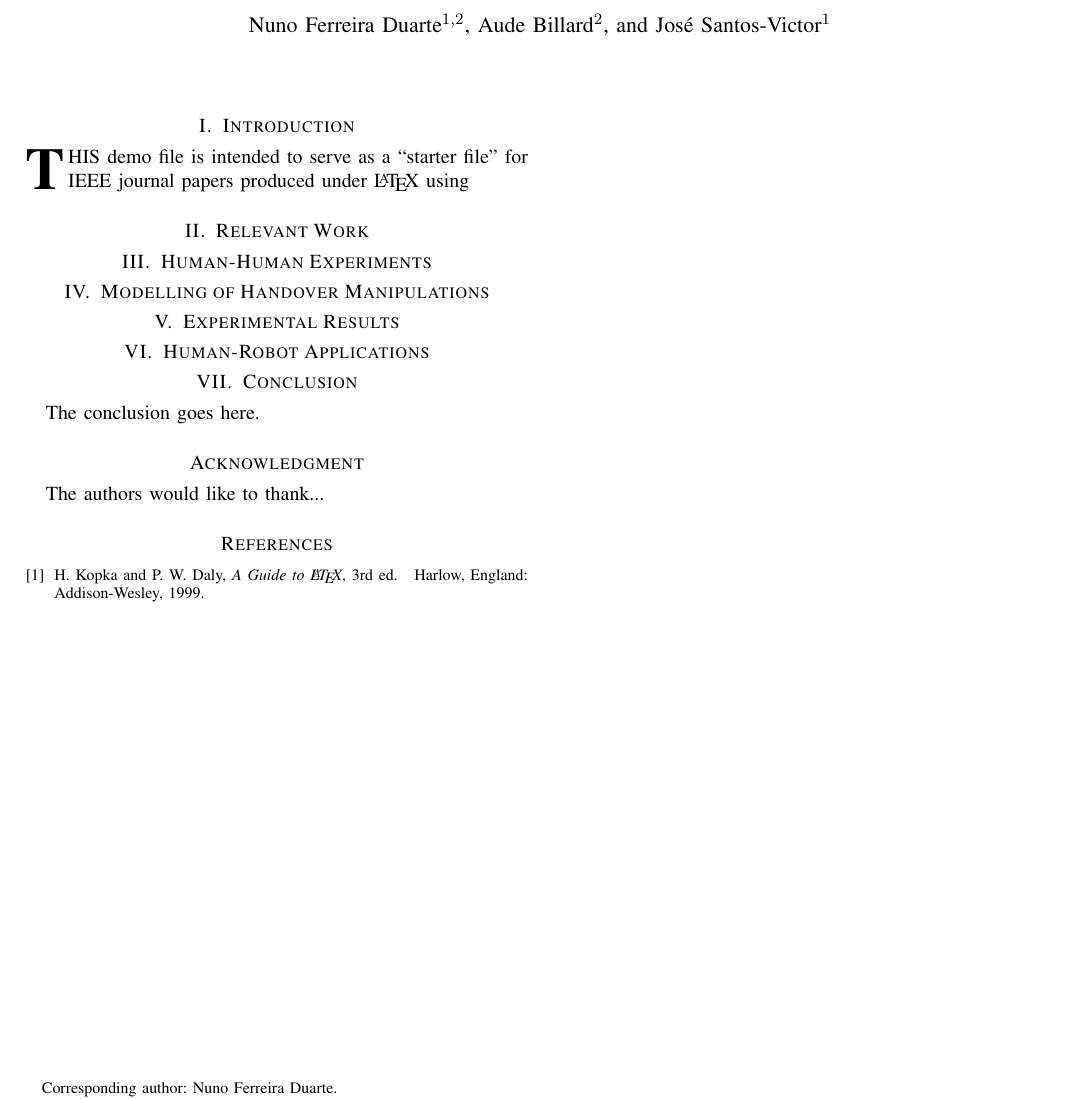
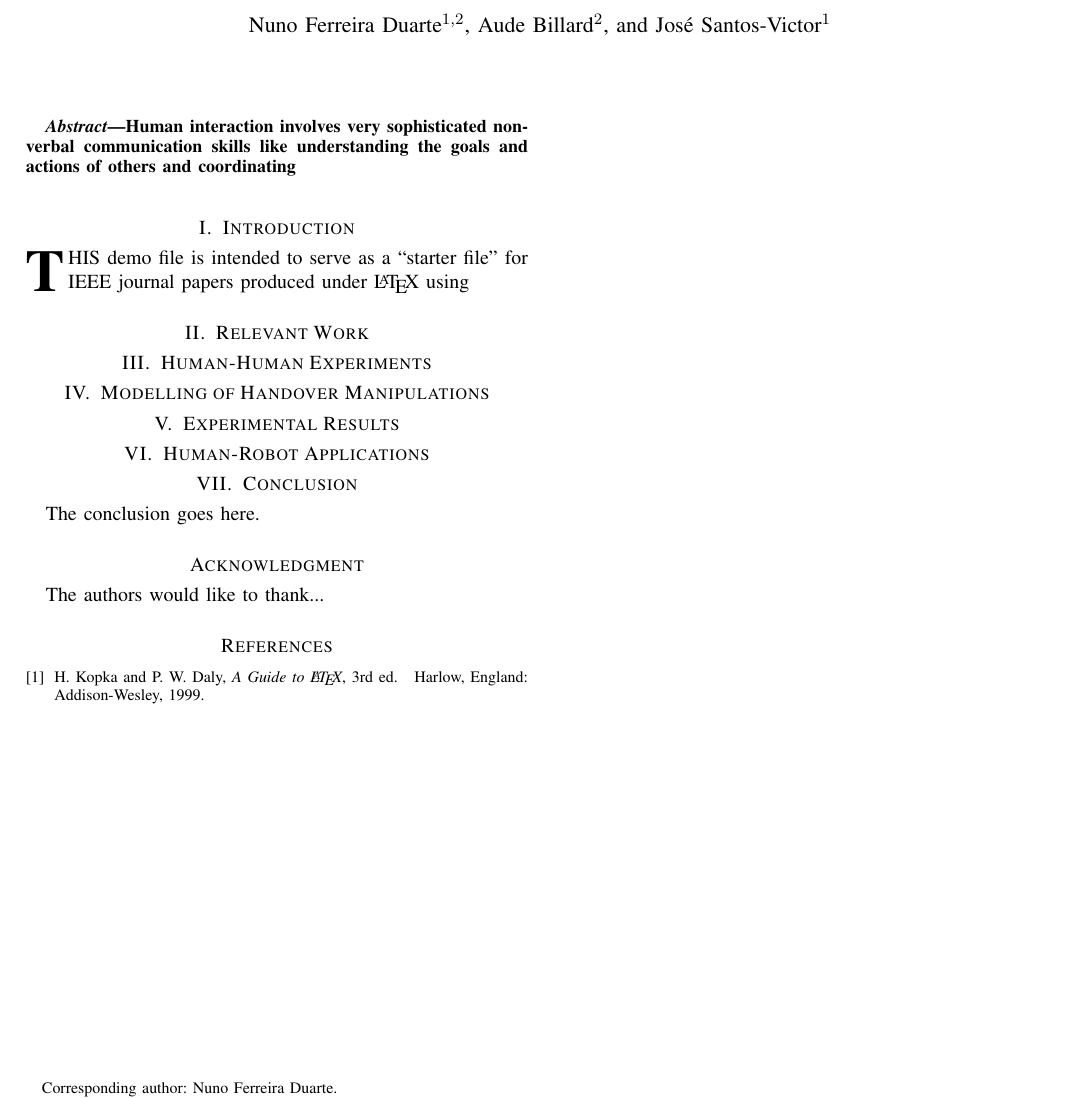
Before and after one commit to NunoDuarte/Journal-Careful-Gaze-and-Arm-Cues, a LaTeX paper (0_main.tex): part of page 1 of 2, cut so that both start at the same text. Compiled offline with pdfLaTeX.

Commit message:
Update structure of project

```diff
--- a/0__main.tex
+++ b/0_main.tex
@@ -1,27 +1,5 @@
 \documentclass[journal]{IEEEtran}
 
-% *** MISC UTILITY PACKAGES ***
-% *** CITATION PACKAGES ***
-%
-%\usepackage{cite}
-% cite.sty was written by Donald Arseneau
-% V1.6 and later of IEEEtran pre-defines the format of the cite.sty package
-% \cite{} output to follow that of the IEEE. Loading the cite package will
-% result in citation numbers being automatically sorted and properly
-% "compressed/ranged". e.g., [1], [9], [2], [7], [5], [6] without using
-% cite.sty will become [1], [2], [5]--[7], [9] using cite.sty. cite.sty's
-% \cite will automatically add leading space, if needed. Use cite.sty's
-% noadjust option (cite.sty V3.8 and later) if you want to turn this off
-% such as if a citation ever needs to be enclosed in parenthesis.
-% cite.sty is already installed on most LaTeX systems. Be sure and use
-% version 5.0 (2009-03-20) and later if using hyperref.sty.
-% The latest version can be obtained at:
-% http://www.ctan.org/pkg/cite
-% The documentation is contained in the cite.sty file itself.
-\usepackage{cite}
-\usepackage{amsmath,amssymb,amsfonts}
-\usepackage{algorithmic}
-\usepackage{algorithm}
 \usepackage{graphicx}
 \usepackage{diagbox}
 \usepackage{changepage}
@@ -178,7 +156,10 @@
 % make the title area
 \maketitle
 
-\input{0_abstract.tex}
+\begin{abstract}
+Human interaction involves very sophisticated non-verbal communication skills like understanding the goals and actions of others and coordinating
+
+\end{abstract}
 
 % Note that keywords are not normally used for peerreview papers.
 % \begin{IEEEkeywords}
```
Also changed, not shown: 0_abstract.tex (deleted).
